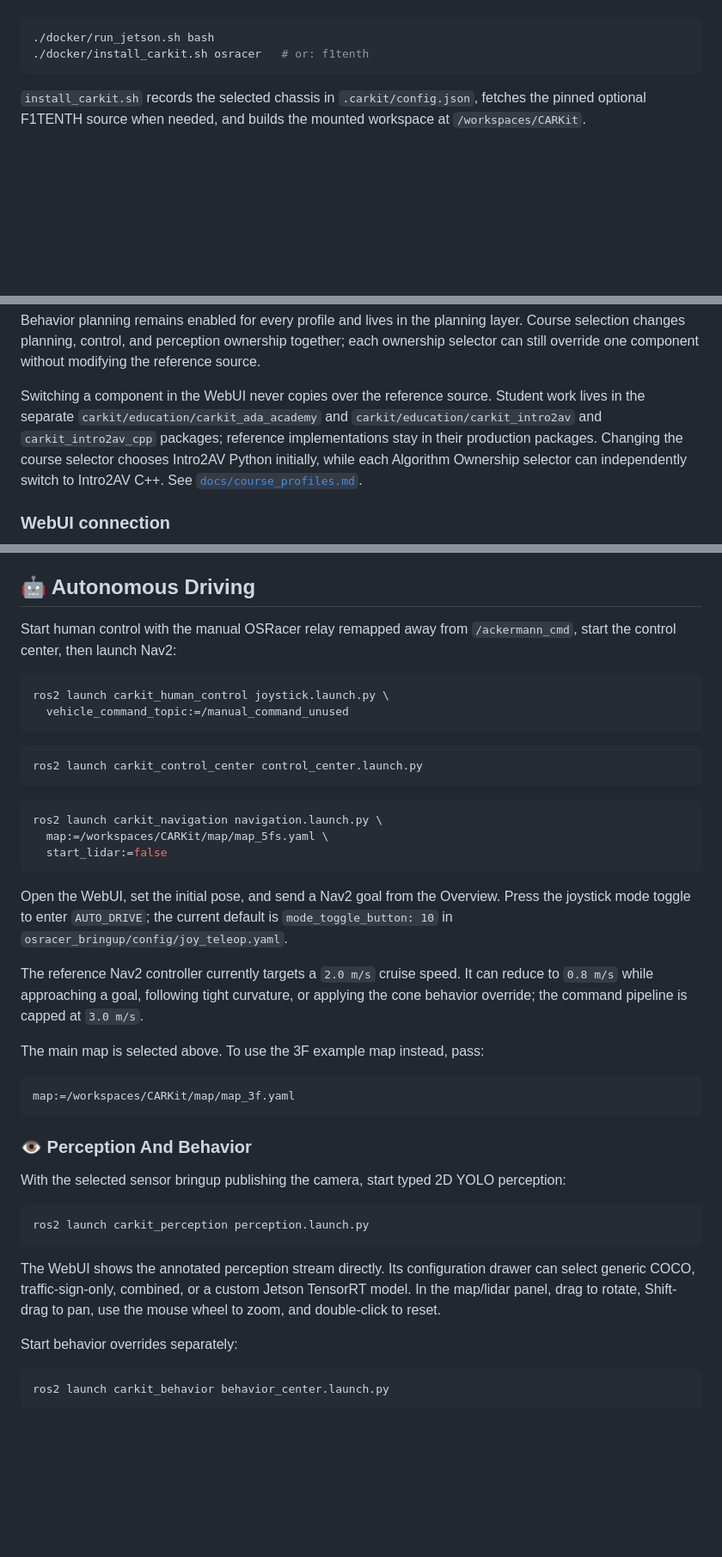
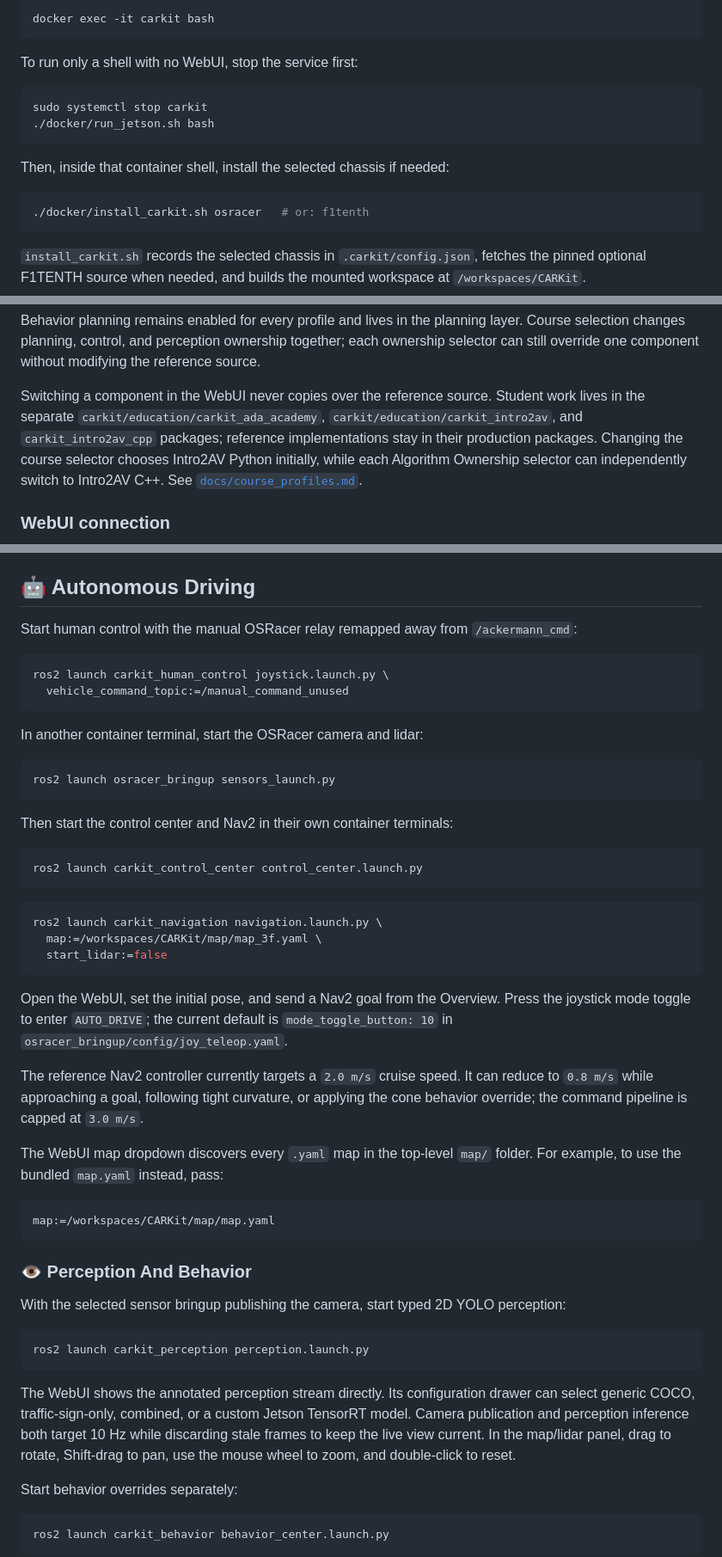
Before and after one commit to thecarlab/CARKit, a Markdown page: README.md, 3 parts joined by grey strips. Shown at 86% size. Rendered like a GitHub page; blank space fills up the shorter version.

````diff
--- a/README.md
+++ b/README.md
@@ -69,6 +92,18 @@ To use a shell instead of the WebUI:
 
 ```bash
+docker exec -it carkit bash
+```
+
+To run only a shell with no WebUI, stop the service first:
+
+```bash
+sudo systemctl stop carkit
 ./docker/run_jetson.sh bash
+```
+
+Then, inside that container shell, install the selected chassis if needed:
+
+```bash
 ./docker/install_carkit.sh osracer   # or: f1tenth
 ```
 
@@ -91,8 +126,8 @@ together; each ownership selector can still override one component without
 modifying the reference source.
 
 Switching a component in the WebUI never copies over the reference source.
-Student work lives in the separate `carkit/education/carkit_ada_academy` and
-`carkit/education/carkit_intro2av` and `carkit_intro2av_cpp` packages;
+Student work lives in the separate `carkit/education/carkit_ada_academy`,
+`carkit/education/carkit_intro2av`, and `carkit_intro2av_cpp` packages;
 reference implementations stay in their production packages. Changing the
 course selector chooses Intro2AV Python initially, while each Algorithm
 Ownership selector can independently switch to Intro2AV C++. See
@@ -164,12 +202,20 @@ Maps belong in the repository's top-level `map/` folder.
 ## 🤖 Autonomous Driving
 
 Start human control with the manual OSRacer relay remapped away from
-`/ackermann_cmd`, start the control center, then launch Nav2:
+`/ackermann_cmd`:
 
 ```bash
 ros2 launch carkit_human_control joystick.launch.py \
   vehicle_command_topic:=/manual_command_unused
 ```
+
+In another container terminal, start the OSRacer camera and lidar:
+
+```bash
+ros2 launch osracer_bringup sensors_launch.py
+```
+
+Then start the control center and Nav2 in their own container terminals:
 
 ```bash
 ros2 launch carkit_control_center control_center.launch.py
@@ -177,7 +223,7 @@ ros2 launch carkit_control_center control_center.launch.py
 
 ```bash
 ros2 launch carkit_navigation navigation.launch.py \
-  map:=/workspaces/CARKit/map/map_5fs.yaml \
+  map:=/workspaces/CARKit/map/map_3f.yaml \
   start_lidar:=false
 ```
 
@@ -191,10 +237,11 @@ can reduce to `0.8 m/s` while approaching a goal, following tight curvature,
 or applying the cone behavior override; the command pipeline is capped at
 `3.0 m/s`.
 
-The main map is selected above. To use the 3F example map instead, pass:
+The WebUI map dropdown discovers every `.yaml` map in the top-level `map/`
+folder. For example, to use the bundled `map.yaml` instead, pass:
 
 ```bash
-map:=/workspaces/CARKit/map/map_3f.yaml
+map:=/workspaces/CARKit/map/map.yaml
 ```
 
 ### 👁️ Perception And Behavior
@@ -208,7 +255,9 @@ ros2 launch carkit_perception perception.launch.py
 
 The WebUI shows the annotated perception stream directly. Its
 configuration drawer can select generic COCO, traffic-sign-only, combined, or
-a custom Jetson TensorRT model. In the map/lidar panel, drag to rotate,
+a custom Jetson TensorRT model. Camera publication and perception inference
+both target 10 Hz while discarding stale frames to keep the live view current.
+In the map/lidar panel, drag to rotate,
 Shift-drag to pan, use the mouse wheel to zoom, and double-click to reset.
 
 Start behavior overrides separately:
````
Also changed, not shown: other parts of README.md (+44 -17 lines).
